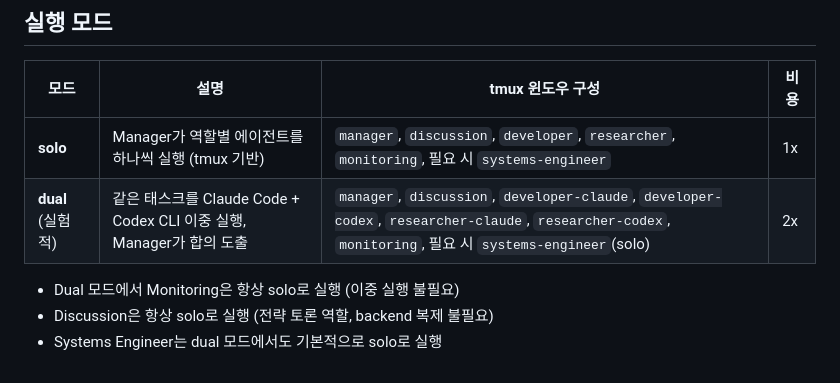
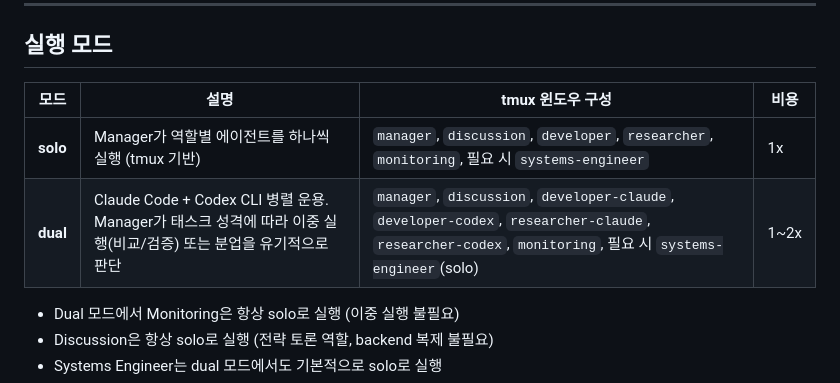
Before and after one commit to Jiinn-hhhh/whiplash, a Markdown page: README.md, the part around the change. Drawn GitHub-style.

```diff
--- a/README.md
+++ b/README.md
@@ -101,7 +101,7 @@ tmux attach -t whiplash-{project-name}
 | 모드 | 설명 | tmux 윈도우 구성 | 비용 |
 |------|------|-----------------|------|
 | **solo** | Manager가 역할별 에이전트를 하나씩 실행 (tmux 기반) | `manager`, `discussion`, `developer`, `researcher`, `monitoring`, 필요 시 `systems-engineer` | 1x |
-| **dual** (실험적) | 같은 태스크를 Claude Code + Codex CLI 이중 실행, Manager가 합의 도출 | `manager`, `discussion`, `developer-claude`, `developer-codex`, `researcher-claude`, `researcher-codex`, `monitoring`, 필요 시 `systems-engineer`(solo) | 2x |
+| **dual** | Claude Code + Codex CLI 병렬 운용. Manager가 태스크 성격에 따라 이중 실행(비교/검증) 또는 분업을 유기적으로 판단 | `manager`, `discussion`, `developer-claude`, `developer-codex`, `researcher-claude`, `researcher-codex`, `monitoring`, 필요 시 `systems-engineer`(solo) | 1~2x |
 
 - Dual 모드에서 Monitoring은 항상 solo로 실행 (이중 실행 불필요)
 - Discussion은 항상 solo로 실행 (전략 토론 역할, backend 복제 불필요)
```
Also changed, not shown: CLAUDE.md (+1 -1 lines), 1 other file.
